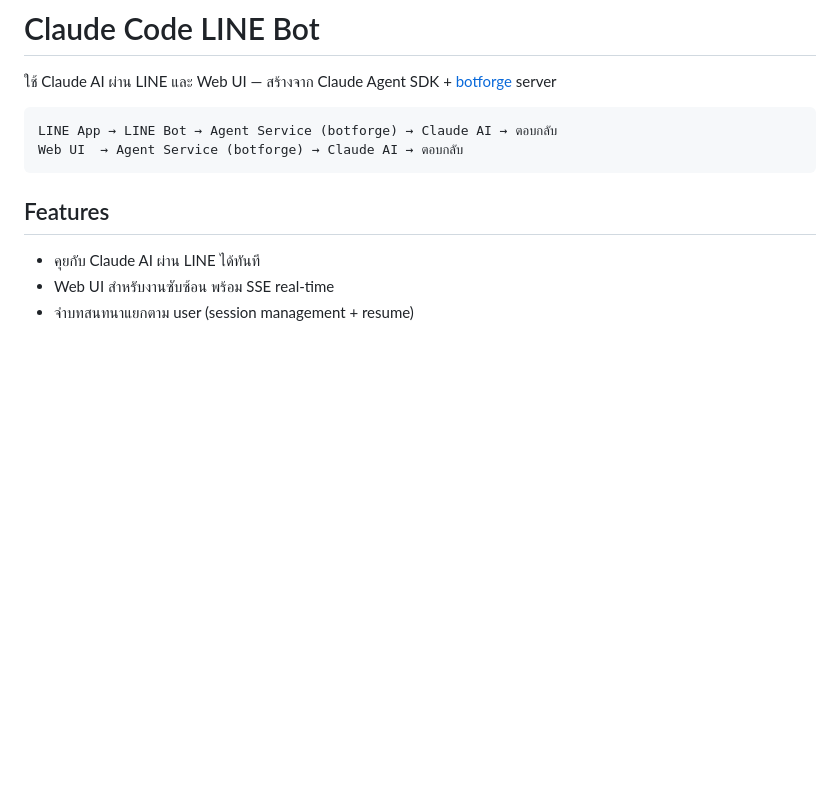
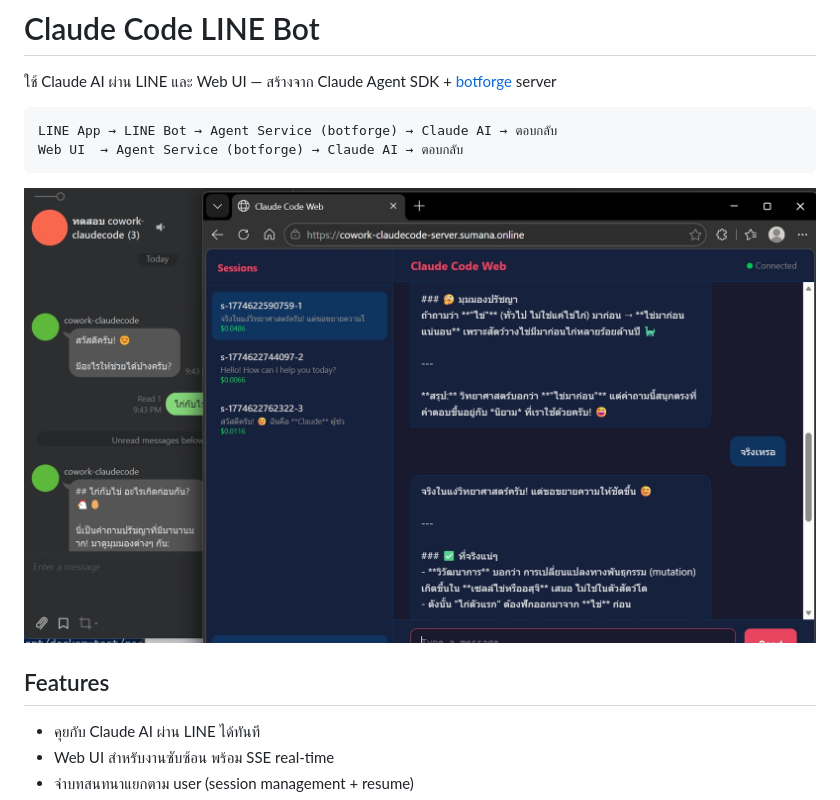
Before and after one commit to monthop-gmail/poc-claude-code-plugin-line-bot, a Markdown page: README.md, the part around the change. Rendered like a GitHub page; pictures changed too: docs/screenshot.jpg (added); blank space fills up the shorter version.

Commit message:
Add screenshot showing LINE Bot + Web UI side by side
Co-Authored-By: Claude Opus 4.6 (1M context) <noreply@anthropic.com>

````diff
--- a/README.md
+++ b/README.md
@@ -6,6 +6,8 @@
 LINE App → LINE Bot → Agent Service (botforge) → Claude AI → ตอบกลับ
 Web UI  → Agent Service (botforge) → Claude AI → ตอบกลับ
 ```
+
+![LINE Bot + Web UI](docs/screenshot.jpg)
 
 ## Features
 
````
